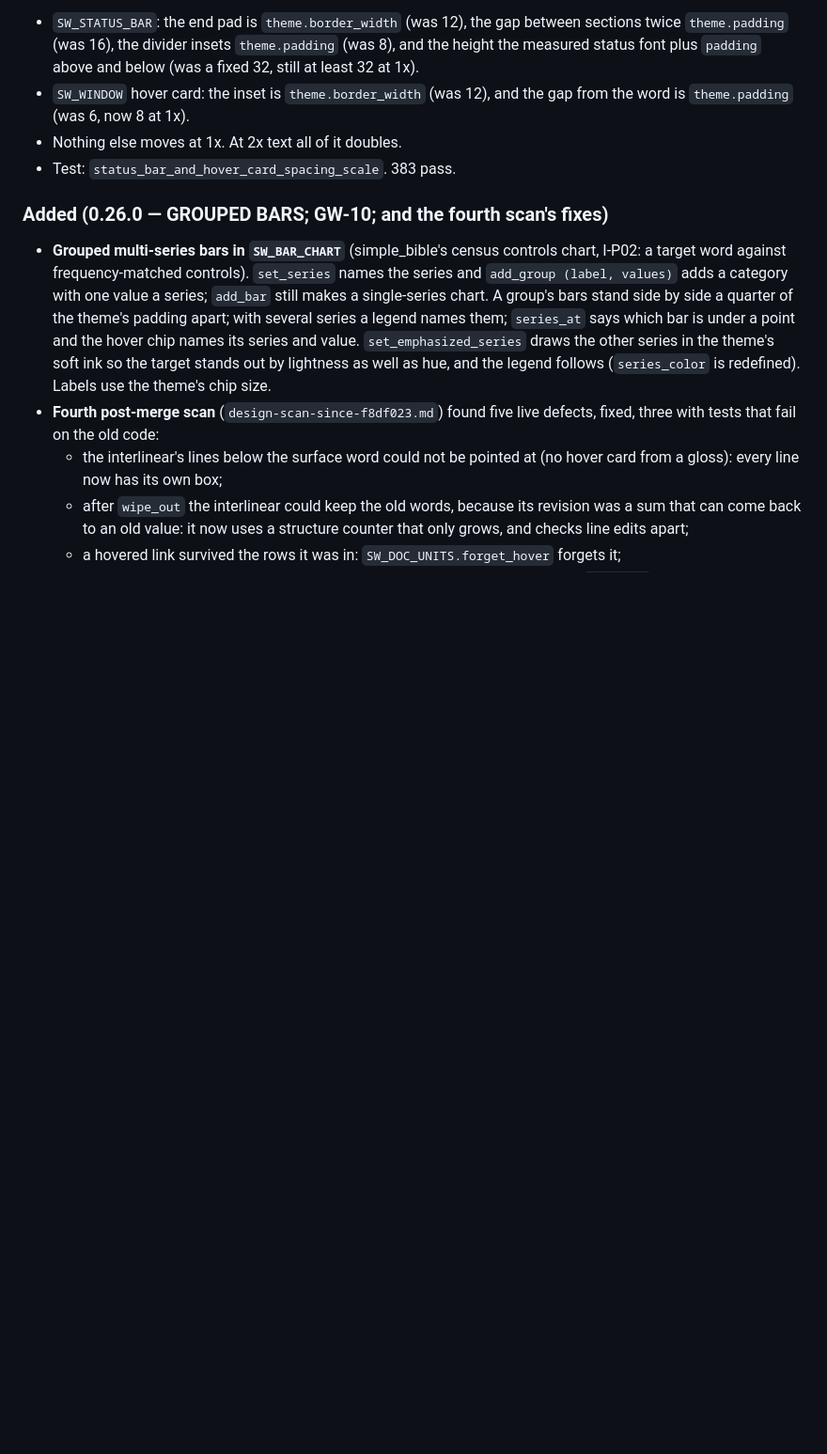
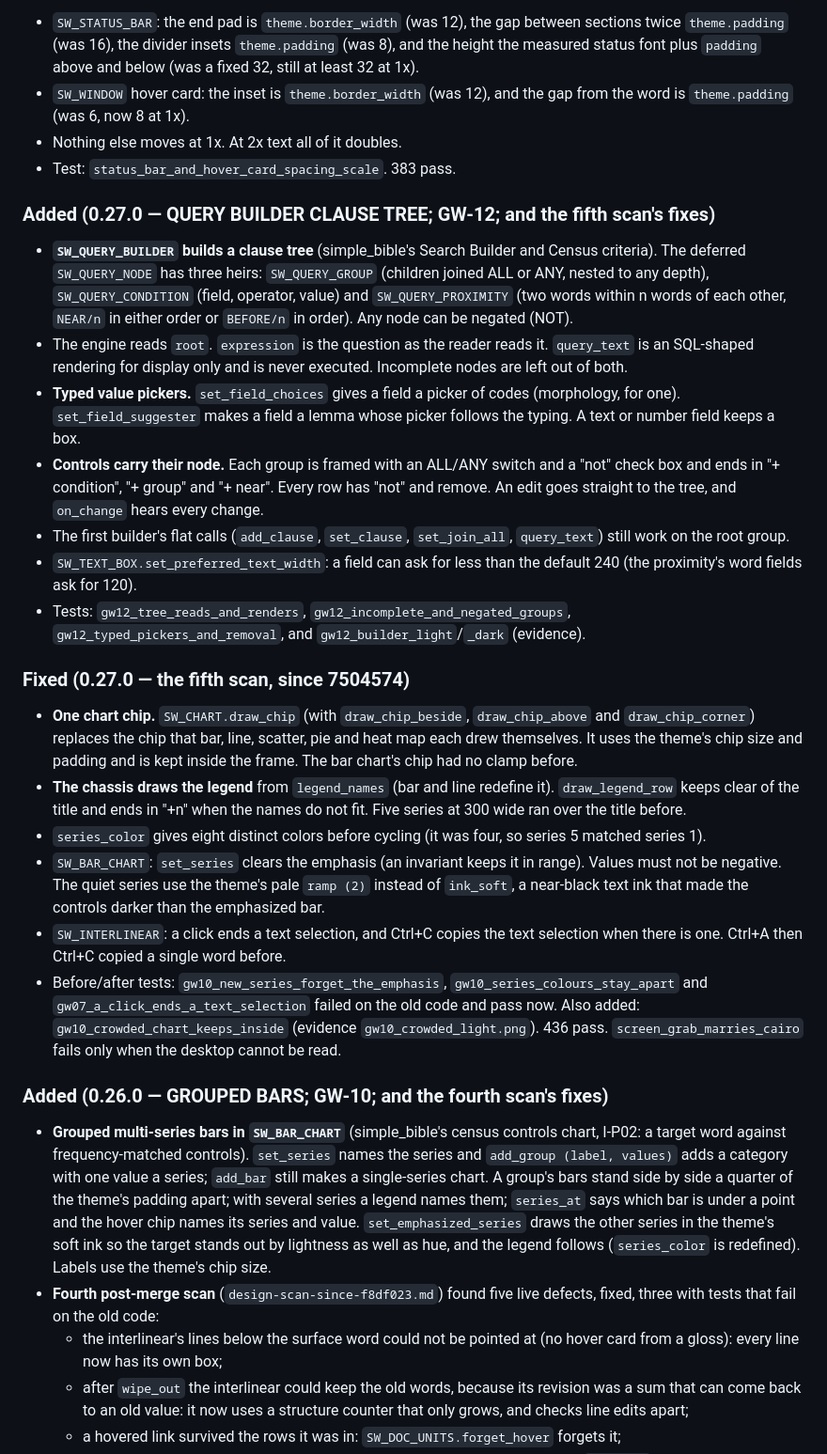
Before and after one commit to simple-eiffel/simple_widgets, a Markdown page: CHANGELOG.md, the part around the change. Shown at 94% size. Drawn GitHub-style; blank space fills up the shorter version.

Commit message:
Changelog 0.27.0: GW-12 clause tree and the fifth scan's fixes
Co-Authored-By: Claude Opus 5.5 <noreply@anthropic.com>
Claude-Session: https://claude.ai/code/session_01PRdwPEGwuqXn6rUw7sV4FC

```diff
--- a/CHANGELOG.md
+++ b/CHANGELOG.md
@@ -20,6 +20,58 @@ but two pieces of this program had kept fixed pixels.
   the gap from the word is `theme.padding` (was 6, now 8 at 1x).
 - Nothing else moves at 1x. At 2x text all of it doubles.
 - Test: `status_bar_and_hover_card_spacing_scale`. 383 pass.
+
+### Added (0.27.0 — QUERY BUILDER CLAUSE TREE; GW-12; and the fifth scan's fixes)
+
+- **`SW_QUERY_BUILDER` builds a clause tree** (simple_bible's Search
+  Builder and Census criteria). The deferred `SW_QUERY_NODE` has three heirs:
+  `SW_QUERY_GROUP` (children joined ALL or ANY, nested to any depth),
+  `SW_QUERY_CONDITION` (field, operator, value) and `SW_QUERY_PROXIMITY`
+  (two words within n words of each other, `NEAR/n` in either order or
+  `BEFORE/n` in order). Any node can be negated (NOT).
+- The engine reads `root`. `expression` is the question as the reader
+  reads it. `query_text` is an SQL-shaped rendering for display only and is
+  never executed. Incomplete nodes are left out of both.
+- **Typed value pickers.** `set_field_choices` gives a field a picker of
+  codes (morphology, for one). `set_field_suggester` makes a field a lemma
+  whose picker follows the typing. A text or number field keeps a box.
+- **Controls carry their node.** Each group is framed with an ALL/ANY switch
+  and a "not" check box and ends in "+ condition", "+ group" and "+ near".
+  Every row has "not" and remove. An edit goes straight to the tree, and
+  `on_change` hears every change.
+- The first builder's flat calls (`add_clause`, `set_clause`,
+  `set_join_all`, `query_text`) still work on the root group.
+- `SW_TEXT_BOX.set_preferred_text_width`: a field can ask for less than
+  the default 240 (the proximity's word fields ask for 120).
+- Tests: `gw12_tree_reads_and_renders`,
+  `gw12_incomplete_and_negated_groups`, `gw12_typed_pickers_and_removal`,
+  and `gw12_builder_light`/`_dark` (evidence).
+
+### Fixed (0.27.0 — the fifth scan, since 7504574)
+
+- **One chart chip.** `SW_CHART.draw_chip` (with `draw_chip_beside`,
+  `draw_chip_above` and `draw_chip_corner`) replaces the chip that bar,
+  line, scatter, pie and heat map each drew themselves. It uses the theme's
+  chip size and padding and is kept inside the frame. The bar chart's chip
+  had no clamp before.
+- **The chassis draws the legend** from `legend_names` (bar and line
+  redefine it). `draw_legend_row` keeps clear of the title and ends in "+n"
+  when the names do not fit. Five series at 300 wide ran over the title
+  before.
+- `series_color` gives eight distinct colors before cycling (it was four,
+  so series 5 matched series 1).
+- `SW_BAR_CHART`: `set_series` clears the emphasis (an invariant keeps it
+  in range). Values must not be negative. The quiet series use the theme's
+  pale `ramp (2)` instead of `ink_soft`, a near-black text ink that made the
+  controls darker than the emphasized bar.
+- `SW_INTERLINEAR`: a click ends a text selection, and Ctrl+C copies the
+  text selection when there is one. Ctrl+A then Ctrl+C copied a single word
+  before.
+- Before/after tests: `gw10_new_series_forget_the_emphasis`,
+  `gw10_series_colours_stay_apart` and `gw07_a_click_ends_a_text_selection`
+  failed on the old code and pass now. Also added:
+  `gw10_crowded_chart_keeps_inside` (evidence `gw10_crowded_light.png`).
+  436 pass. `screen_grab_marries_cairo` fails only when the desktop cannot be read.
 
 ### Added (0.26.0 — GROUPED BARS; GW-10; and the fourth scan's fixes)
 
```
